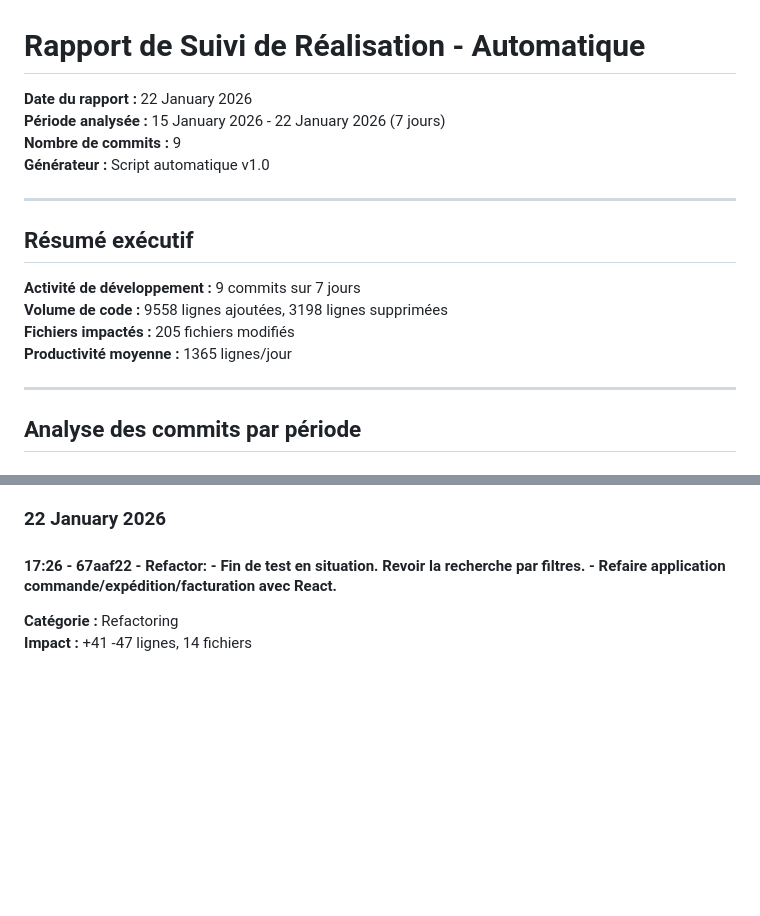
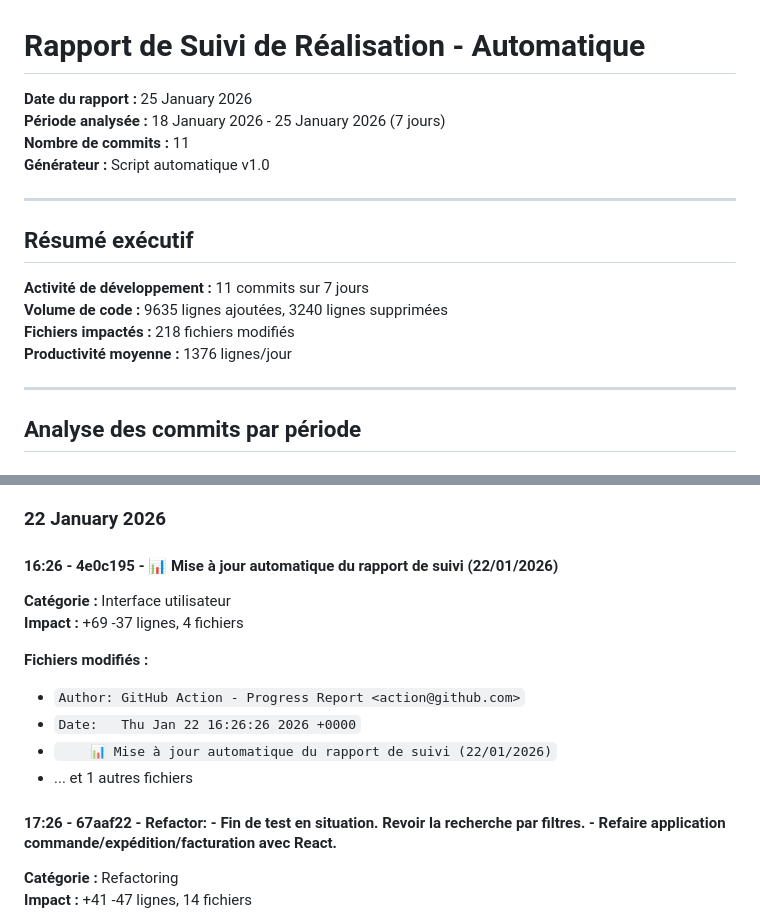
Before and after one commit to remiv1/acfc_intra, a Markdown page: suivi_realisation_auto.md, 2 parts joined by grey strips. Drawn GitHub-style; blank space fills up the shorter version.

```diff
--- a/suivi_realisation_auto.md
+++ b/suivi_realisation_auto.md
@@ -1,18 +1,18 @@
 # Rapport de Suivi de Réalisation - Automatique
 
-**Date du rapport :** 22 January 2026
-**Période analysée :** 15 January 2026 - 22 January 2026 (7 jours)
-**Nombre de commits :** 9
+**Date du rapport :** 25 January 2026
+**Période analysée :** 18 January 2026 - 25 January 2026 (7 jours)
+**Nombre de commits :** 11
 **Générateur :** Script automatique v1.0
 
 ---
 
 ## Résumé exécutif
 
-**Activité de développement :** 9 commits sur 7 jours
-**Volume de code :** 9558 lignes ajoutées, 3198 lignes supprimées
-**Fichiers impactés :** 205 fichiers modifiés
-**Productivité moyenne :** 1365 lignes/jour
+**Activité de développement :** 11 commits sur 7 jours
+**Volume de code :** 9635 lignes ajoutées, 3240 lignes supprimées
+**Fichiers impactés :** 218 fichiers modifiés
+**Productivité moyenne :** 1376 lignes/jour
 
 ---
 
@@ -70,6 +70,17 @@
 
 
 ### 22 January 2026
+
+#### 16:26 - 4e0c195 - 📊 Mise à jour automatique du rapport de suivi (22/01/2026)
+
+**Catégorie :** Interface utilisateur
+**Impact :** +69 -37 lignes, 4 fichiers
+
+**Fichiers modifiés :**
+- `Author: GitHub Action - Progress Report <action@github.com>`
+- `Date:   Thu Jan 22 16:26:26 2026 +0000`
+- `    📊 Mise à jour automatique du rapport de suivi (22/01/2026)`
+- ... et 1 autres fichiers
 
 #### 17:26 - 67aaf22 - Refactor: - Fin de test en situation. Revoir la recherche par filtres. - Refaire application commande/expédition/facturation avec React.
 
```
Also changed, not shown: other parts of suivi_realisation_auto.md (+28 -12 lines).
